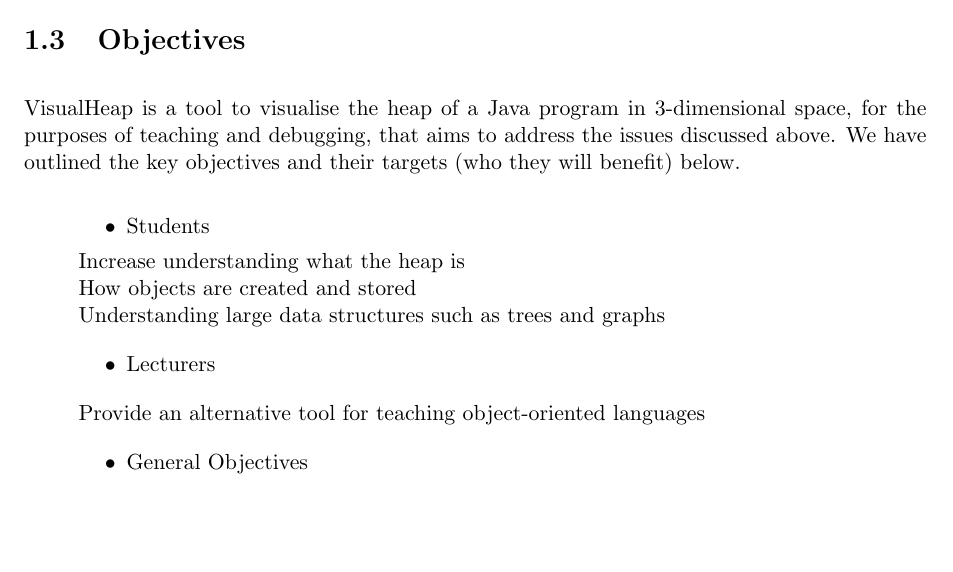
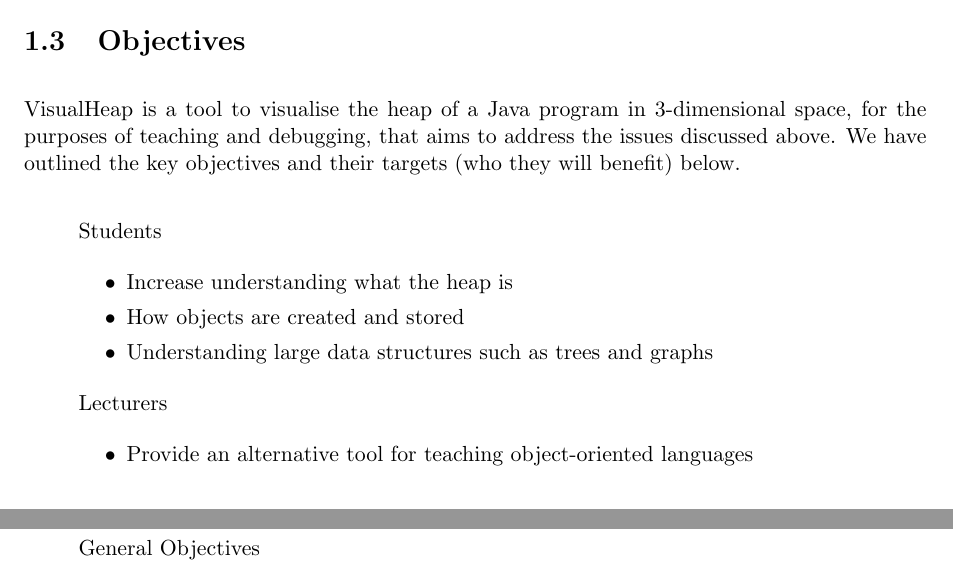
Before and after one commit to yj811/VisualHeap, a LaTeX thesis (reports/report.tex): part of page 6 of 38 before the commit and two parts of pages 6 and 7 of 38 after it, the two joined at a grey line, cut so that both start at the same text, the shorter picture padded with empty space. Compiled offline with pdfLaTeX.

Commit message:
UPDATE FINAL

```diff
--- a/reports/report.tex
+++ b/reports/report.tex
@@ -61,18 +61,16 @@
 
 \begin{quote}
 
-\begin{itemize}
-  \item Students
-\end{itemize}
-Increase understanding what the heap is \\
-How objects are created and stored \\
-Understanding large data structures such as trees and graphs
+Students
 
 \begin{itemize}
-  \item Lecturers
+  \item Increase understanding what the heap is
+  \item How objects are created and stored
+  \item Understanding large data structures such as trees and graphs
 \end{itemize}
-Provide an alternative tool for teaching object-oriented languages
+
+Lecturers
 
 \begin{itemize}
-  \item General Objectives
+  \item Provide an alternative tool for teaching object-oriented languages
 \end{itemize}
@@ -82,0 +78 @@
+General Objectives
```
Also changed, not shown: reports/report.tex (12 more changed lines).
